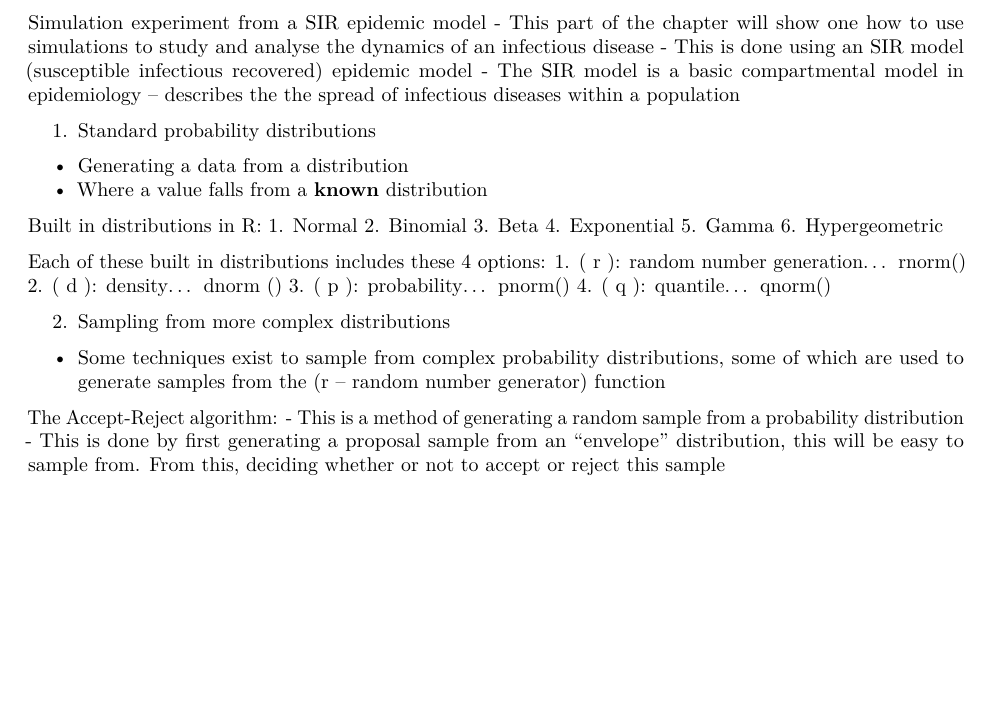
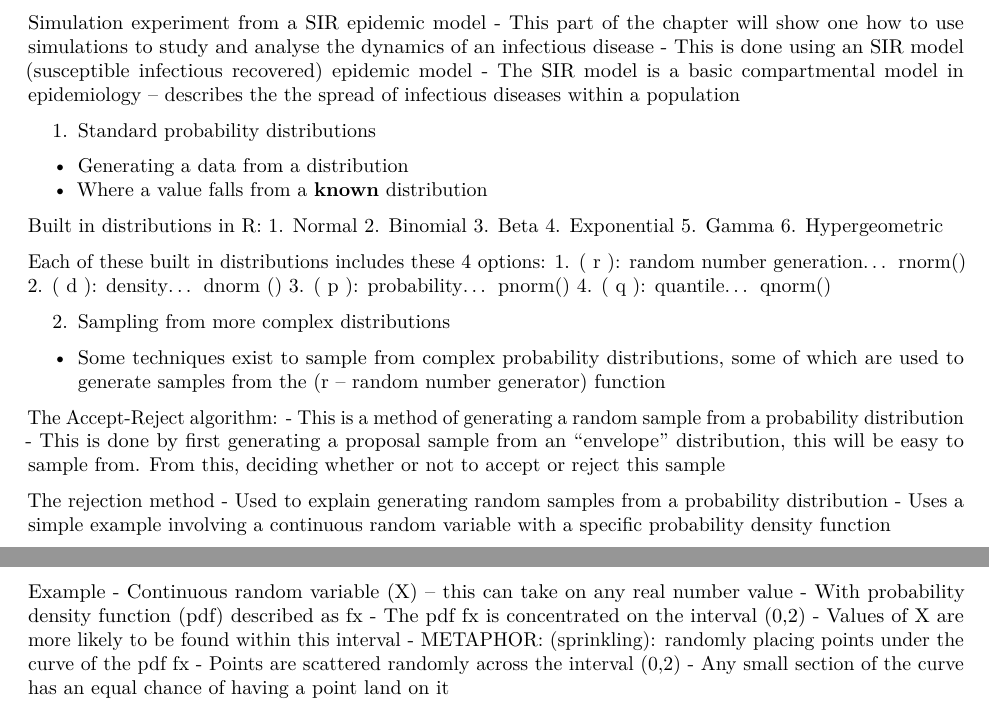
Before and after one commit to katherinemillar02/simulation-practise, an R Markdown document (notes/parker-notes.Rmd): part of the page before the commit and two parts of pages 1 and 2 of 2 after it, the two joined at a grey line, cut so that both start at the same text, the shorter picture padded with empty space. Rendered offline with R 4.5, knitr and Pandoc, then LaTeX, with nearby package versions.

Commit message:
updating parker notes to explain the accept-reject algorithim and giving an example of how the rejection method begins

```diff
--- a/notes/parker-notes.Rmd
+++ b/notes/parker-notes.Rmd
@@ -71,3 +71,16 @@ Each of these built in distributions includes these 4 options:
 The Accept-Reject algorithm:
 -	This is a method of generating a random sample from a probability distribution
 -	This is done by first generating a proposal sample from an “envelope” distribution, this will be easy to sample from. From this, deciding whether or not to accept or reject this sample
+
+The rejection method
+-	Used to explain generating random samples from a probability distribution
+-	Uses a simple example involving a continuous random variable with a specific probability density function
+
+Example
+-	Continuous random variable (X) – this can take on any real number value
+-	With probability density function (pdf) described as  fx
+-	The pdf fx is concentrated on the interval (0,2)
+-	Values of X are more likely to be found within this interval
+-	METAPHOR: (sprinkling): randomly placing points under the curve of the pdf fx
+-	Points are scattered randomly across the interval (0,2)
+-	Any small section of the curve has an equal chance of having a point land on it
```
